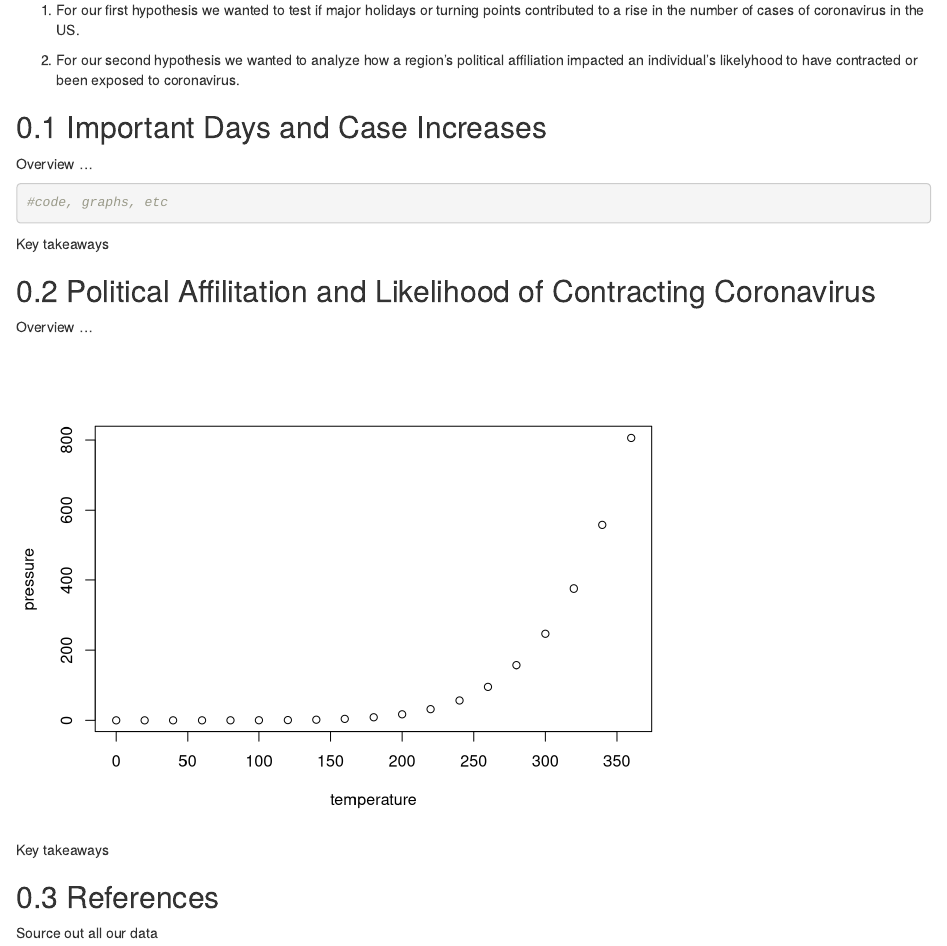
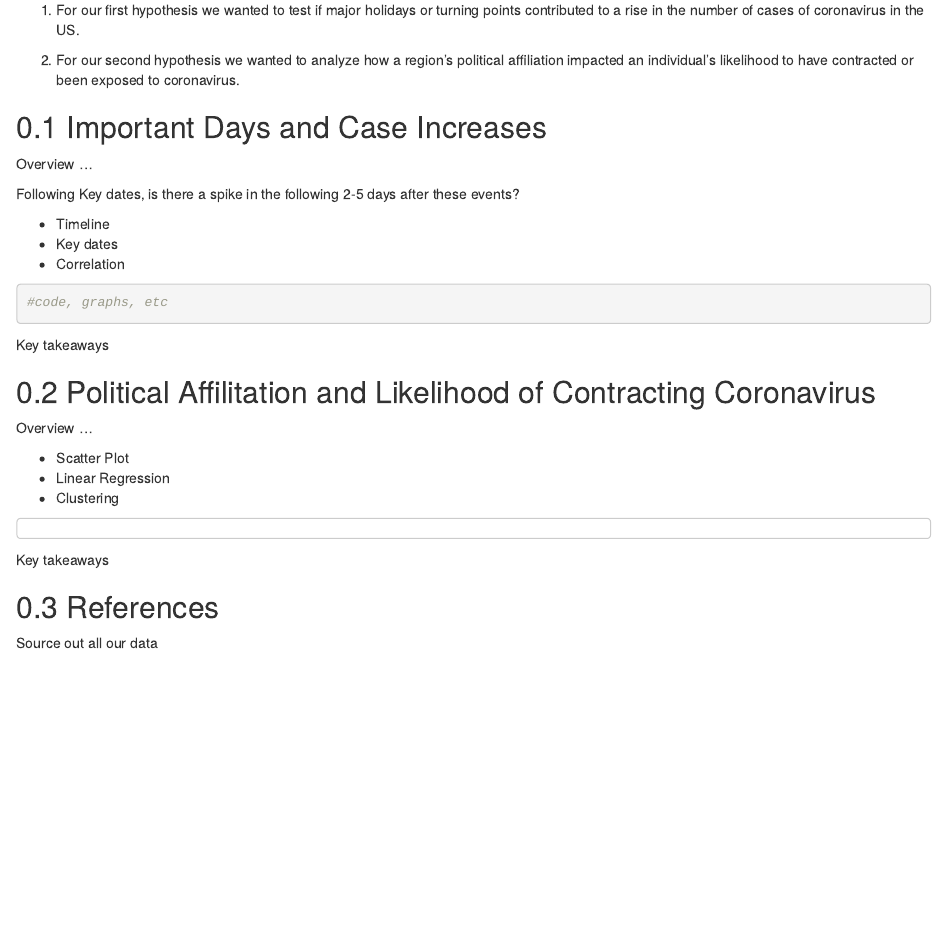
Before and after one commit to dannymcgarvey/covid-project-group-13, an R Markdown document (group13.rmd): the page in a window 1100 px wide, from 260 px down. Rendered offline with R 4.5, knitr and Pandoc, with nearby package versions; some code elsewhere in the file could not run offline.

Commit message:
added data

````diff
--- a/group13.rmd
+++ b/group13.rmd
@@ -19,11 +21,17 @@ Our group chose to analyze two different trends in the data from JHU's Covid Dat
 
 1. For our first hypothesis we wanted to test if major holidays or turning points contributed to a rise in the number of cases of coronavirus in the US.
 
-2. For our second hypothesis we wanted to analyze how a region's political affiliation impacted an individual's likelyhood to have contracted or been exposed to coronavirus.
+2. For our second hypothesis we wanted to analyze how a region's political affiliation impacted an individual's likelihood to have contracted or been exposed to coronavirus.
 
 ## Important Days and Case Increases
 
 Overview ...
+
+Following Key dates, is there a spike in the following 2-5 days after these events?
+
+- Timeline
+- Key dates
+- Correlation
 
 ```{r}
 #code, graphs, etc
@@ -35,8 +43,12 @@ Key takeaways
 
 Overview ...
 
-```{r pressure, echo=FALSE}
-plot(pressure)
+- Scatter Plot
+- Linear Regression
+- Clustering
+
+```{}
+
 ```
 
 Key takeaways
````
Also changed, not shown: group13.rmd (2 more changed lines).
